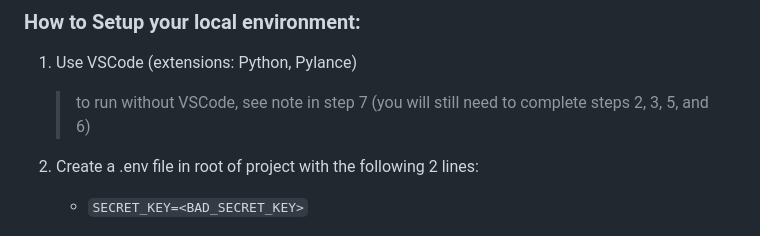
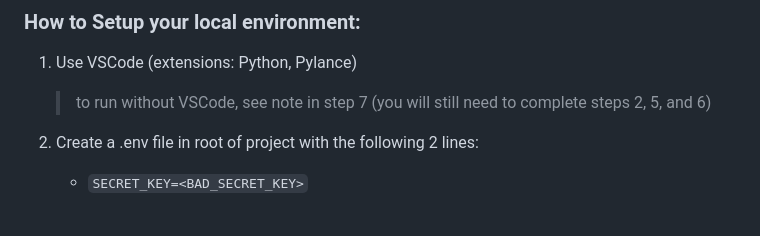
Before and after one commit to podsadd/SSLCertExpirySummary, a Markdown page: README.md, the part around the change. Drawn GitHub-style.

```diff
--- a/README.md
+++ b/README.md
@@ -14,7 +14,7 @@ The purpose of this project is to monitor SSL certificate expiry dates for sites
 ### How to Setup your local environment:
 
 1. Use VSCode (extensions: Python, Pylance)
-   > to run without VSCode, see note in step 7 (you will still need to complete steps 2, 3, 5, and 6)
+   > to run without VSCode, see note in step 7 (you will still need to complete steps 2, 5, and 6)
 
 2. Create a .env file in root of project with the following 2 lines:
 
```
